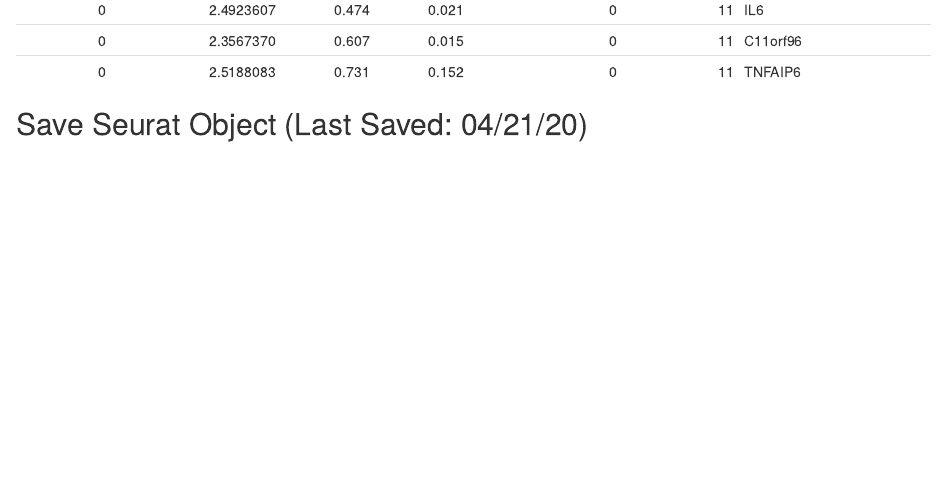
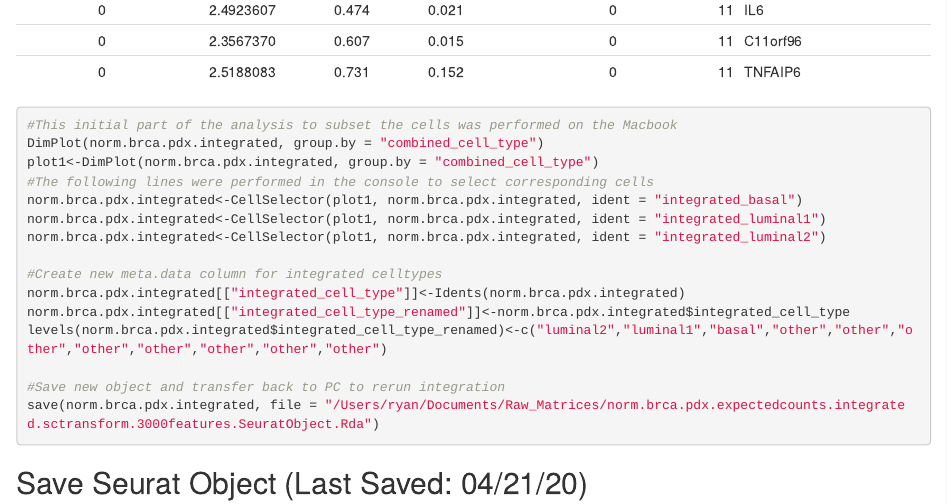
Before and after one commit to rtdavis7559/pdx-norm-brca-integration-project, an R Markdown document (master.script.Rmd): the page in a window 1100 px wide, from 5620 px down. Rendered offline with R 4.5, knitr and Pandoc, with nearby package versions; some code elsewhere in the file could not run offline.

Commit message:
Update master.script.Rmd

````diff
--- a/master.script.Rmd
+++ b/master.script.Rmd
@@ -223,6 +223,24 @@ library(knitr)
 kable(norm.brca.pdx.integrated.res0.5.RNA.markers %>% group_by(cluster) %>% top_n(n = 5, wt = avg_logFC), caption = "Res 0.5 RNA Markers")
 ```
 
+```{r sctransform.identify.PDX.cells.by.cell.type, eval = FALSE}
+#This initial part of the analysis to subset the cells was performed on the Macbook
+DimPlot(norm.brca.pdx.integrated, group.by = "combined_cell_type")
+plot1<-DimPlot(norm.brca.pdx.integrated, group.by = "combined_cell_type")
+#The following lines were performed in the console to select corresponding cells
+norm.brca.pdx.integrated<-CellSelector(plot1, norm.brca.pdx.integrated, ident = "integrated_basal")
+norm.brca.pdx.integrated<-CellSelector(plot1, norm.brca.pdx.integrated, ident = "integrated_luminal1")
+norm.brca.pdx.integrated<-CellSelector(plot1, norm.brca.pdx.integrated, ident = "integrated_luminal2")
+
+#Create new meta.data column for integrated celltypes
+norm.brca.pdx.integrated[["integrated_cell_type"]]<-Idents(norm.brca.pdx.integrated)
+norm.brca.pdx.integrated[["integrated_cell_type_renamed"]]<-norm.brca.pdx.integrated$integrated_cell_type
+levels(norm.brca.pdx.integrated$integrated_cell_type_renamed)<-c("luminal2","luminal1","basal","other","other","other","other","other","other","other","other")
+
+#Save new object and transfer back to PC to rerun integration
+save(norm.brca.pdx.integrated, file = "/Users/ryan/Documents/Raw_Matrices/norm.brca.pdx.expectedcounts.integrated.sctransform.3000features.SeuratObject.Rda")
+```
+
 ## Save Seurat Object (Last Saved: 04/21/20)
 
 ```{r sctransform.save.object, eval = FALSE}
````
